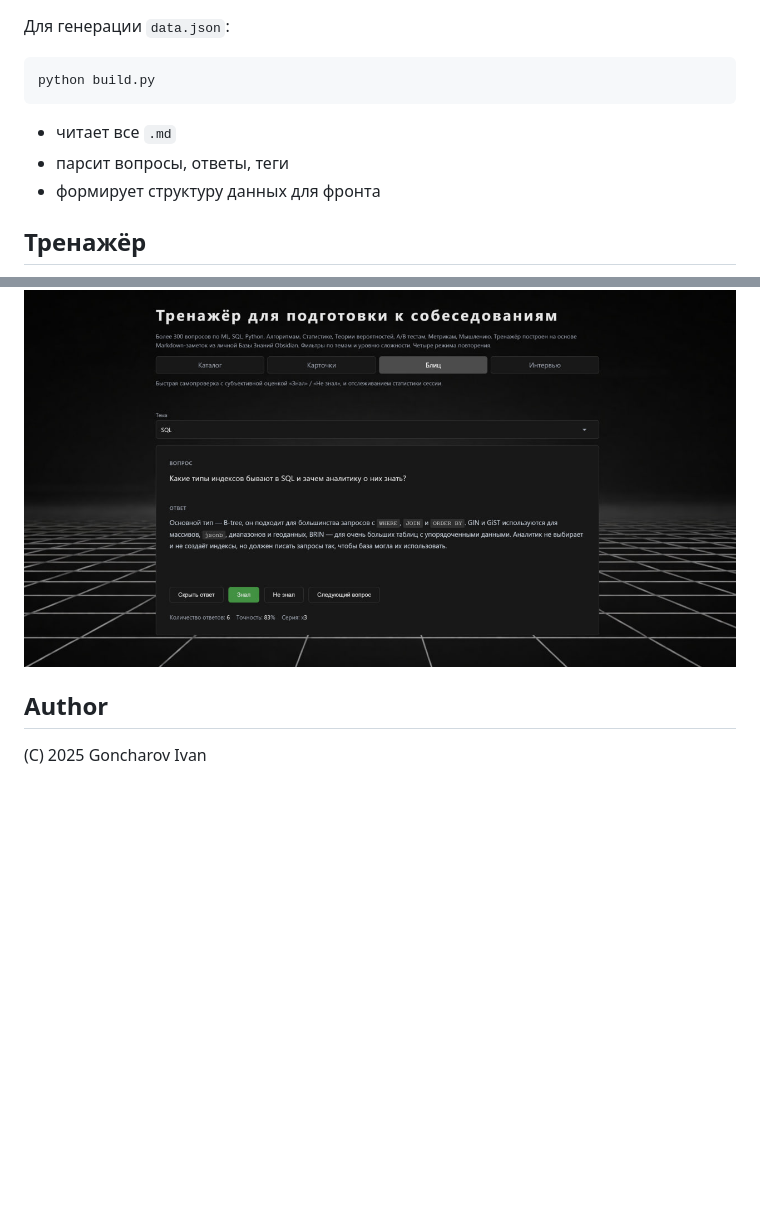
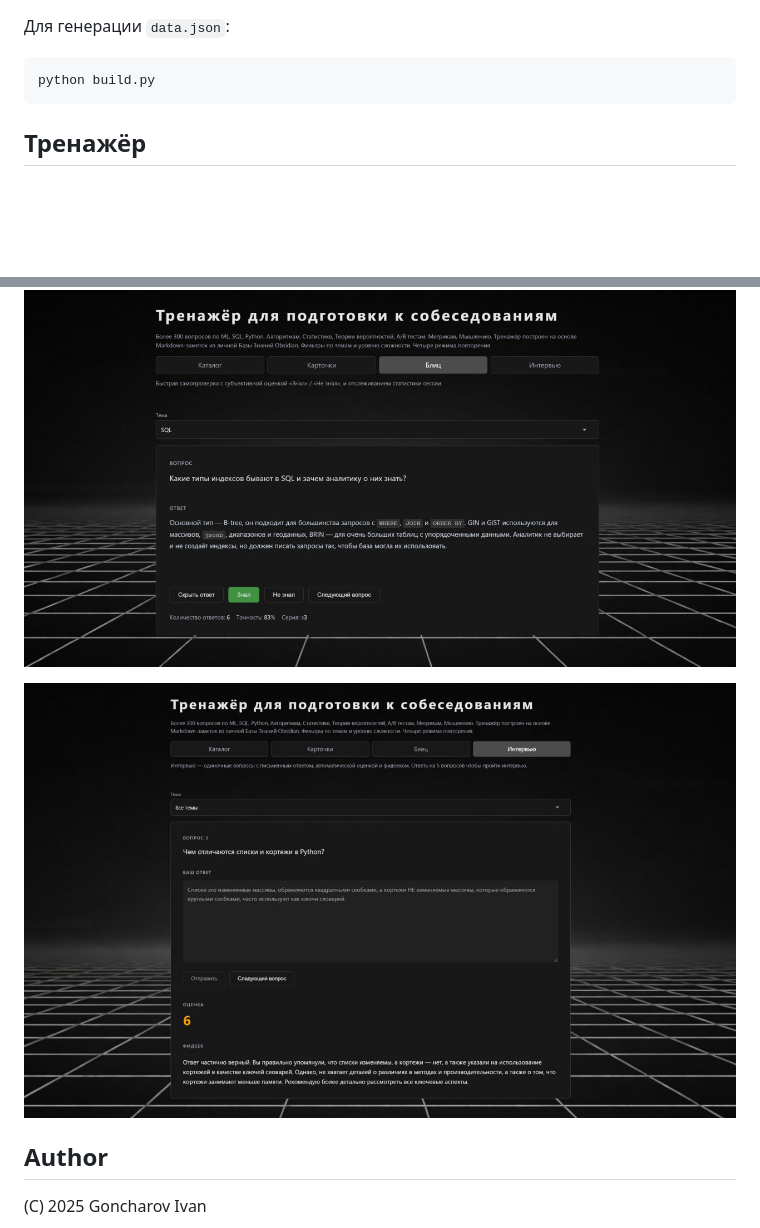
Before and after one commit to van4956/train_to_da, a Markdown page: README.md, 2 parts joined by grey strips. Drawn GitHub-style; pictures changed too: assets/icons/readme_2.jpg (added); blank space fills up the shorter version.

````diff
--- a/README.md
+++ b/README.md
@@ -76,15 +73,14 @@
 python build.py
 ```
 
-- читает все `.md`
-- парсит вопросы, ответы, теги
-- формирует структуру данных для фронта
 
 
 
 ## Тренажёр
 
 ![Readme](assets/icons/readme.jpg)
+
+![Readme](assets/icons/readme_2.jpg)
 
 
 
````
Also changed, not shown: other parts of README.md (+5 -8 lines), 11 other files.
